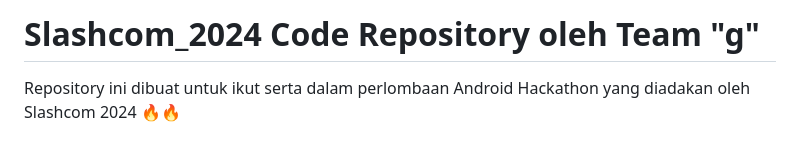
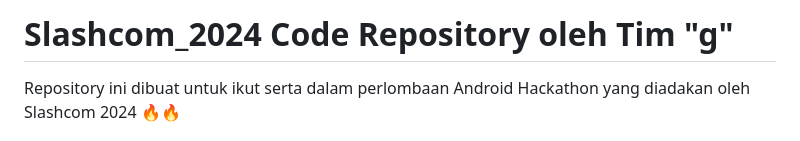
Before and after one commit to StyNW7/Kok_Tahu_Slashcom_2024, a Markdown page: README.md, the part around the change. Drawn GitHub-style.

```diff
--- a/README.md
+++ b/README.md
@@ -1,4 +1,4 @@
-# Slashcom_2024 Code Repository oleh Team "g"
+# Slashcom_2024 Code Repository oleh Tim "g"
 
 Repository ini dibuat untuk ikut serta dalam perlombaan Android Hackathon yang diadakan oleh Slashcom 2024 🔥🔥
 
```
